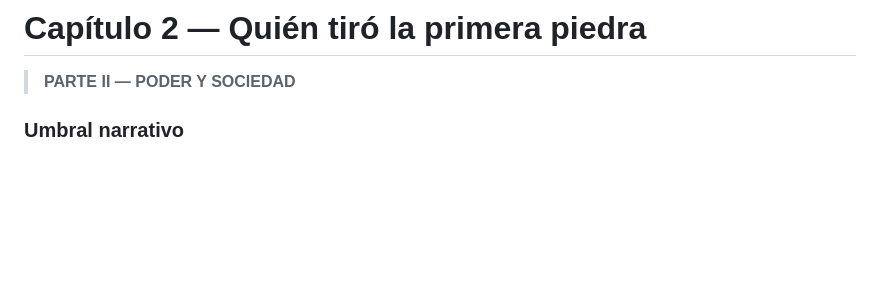
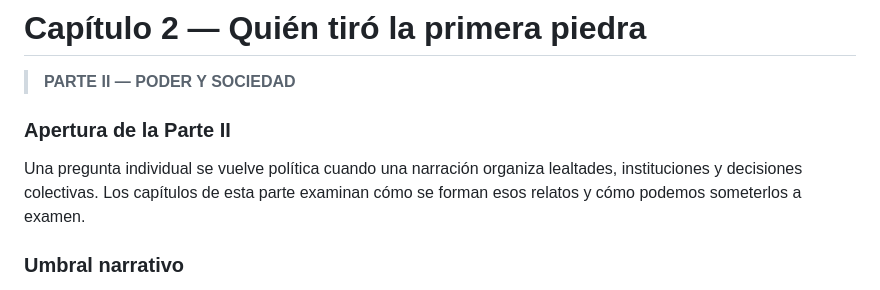
Before and after one commit to aleviercas/piensaotepiensan, a Markdown page: es/02-geopolitica-edicion-segunda.md, the part around the change. Rendered like a GitHub page; blank space fills up the shorter version.

Commit message:
Integrar apertura de parte en segunda edición

```diff
--- a/es/02-geopolitica-edicion-segunda.md
+++ b/es/02-geopolitica-edicion-segunda.md
@@ -1,6 +1,10 @@
 # Capítulo 2 — Quién tiró la primera piedra
 
 > **PARTE II — PODER Y SOCIEDAD**
+
+### Apertura de la Parte II
+
+Una pregunta individual se vuelve política cuando una narración organiza lealtades, instituciones y decisiones colectivas. Los capítulos de esta parte examinan cómo se forman esos relatos y cómo podemos someterlos a examen.
 
 ### Umbral narrativo
 
```
